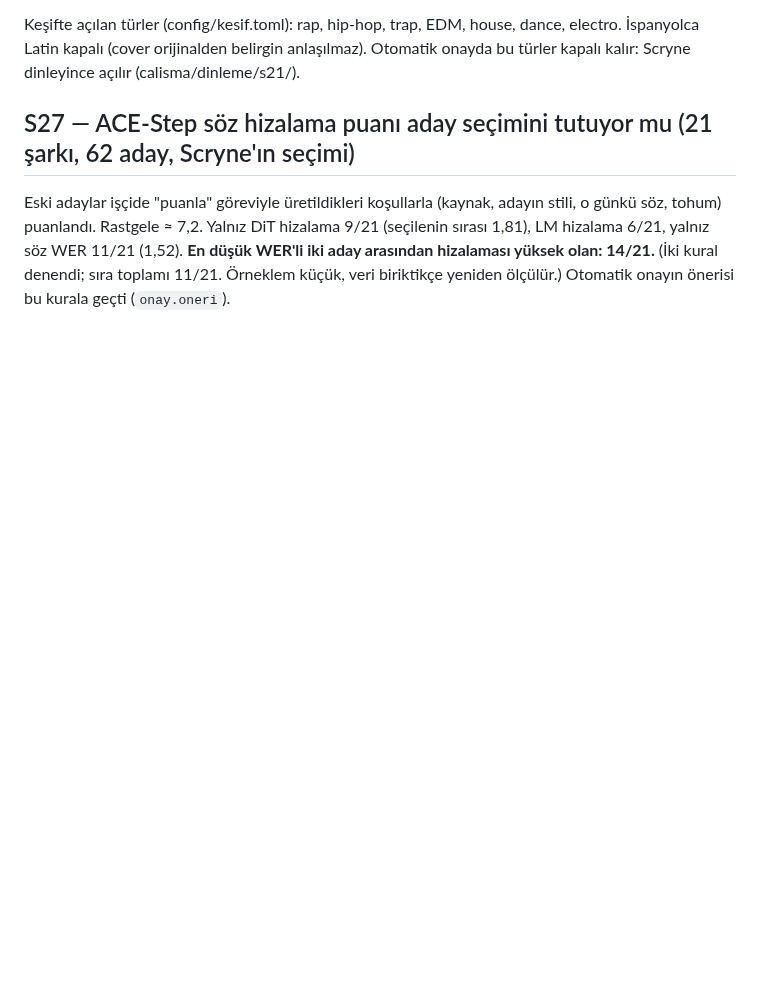
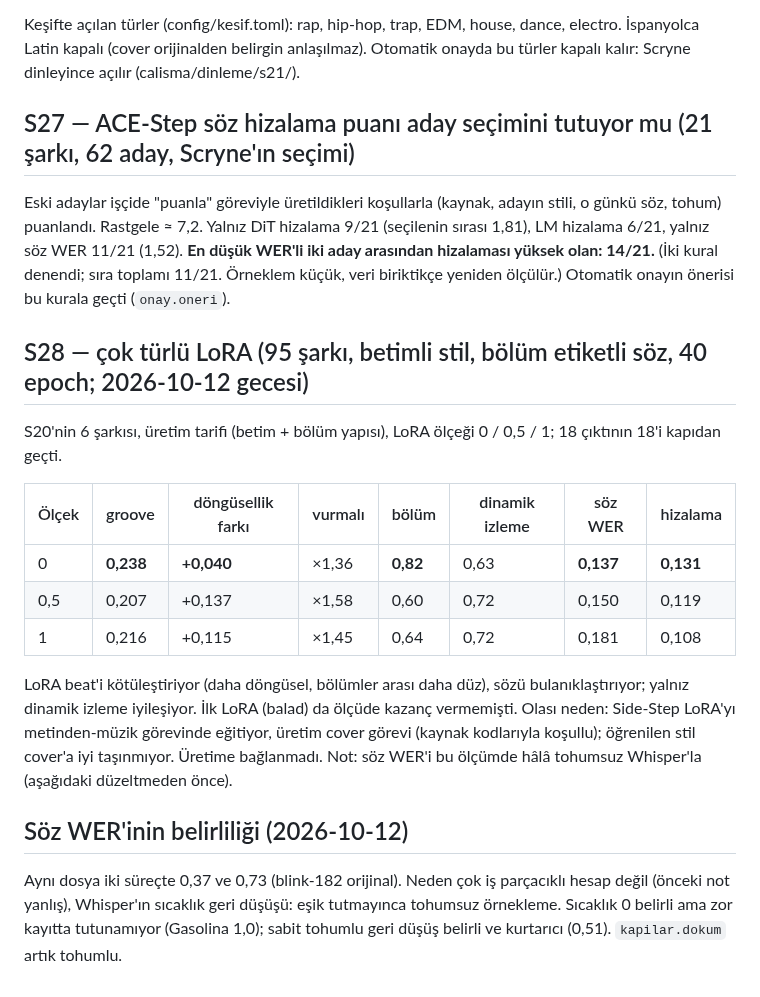
Before and after one commit to Scryne/yanki, a Markdown page: docs/arastirma/07-beat-ve-tarif.md, the part around the change. Rendered like a GitHub page; blank space fills up the shorter version.

Commit message:
Araştırma 07: S28 (çok türlü LoRA beat'i kötüleştiriyor, bağlanmadı), söz WER belirliliği
Co-Authored-By: Claude Opus 5.5 <noreply@anthropic.com>

```diff
--- a/docs/arastirma/07-beat-ve-tarif.md
+++ b/docs/arastirma/07-beat-ve-tarif.md
@@ -124,3 +124,24 @@ Eski adaylar işçide "puanla" göreviyle üretildikleri koşullarla (kaynak, ad
 Rastgele ≈ 7,2. Yalnız DiT hizalama 9/21 (seçilenin sırası 1,81), LM hizalama 6/21, yalnız söz WER 11/21 (1,52).
 **En düşük WER'li iki aday arasından hizalaması yüksek olan: 14/21.** (İki kural denendi; sıra toplamı 11/21. Örneklem
 küçük, veri biriktikçe yeniden ölçülür.) Otomatik onayın önerisi bu kurala geçti (`onay.oneri`).
+
+## S28 — çok türlü LoRA (95 şarkı, betimli stil, bölüm etiketli söz, 40 epoch; 2026-10-12 gecesi)
+
+S20'nin 6 şarkısı, üretim tarifi (betim + bölüm yapısı), LoRA ölçeği 0 / 0,5 / 1; 18 çıktının 18'i kapıdan geçti.
+
+| Ölçek | groove | döngüsellik farkı | vurmalı | bölüm | dinamik izleme | söz WER | hizalama |
+|---|---|---|---|---|---|---|---|
+| 0 | **0,238** | **+0,040** | ×1,36 | **0,82** | 0,63 | **0,137** | **0,131** |
+| 0,5 | 0,207 | +0,137 | ×1,58 | 0,60 | 0,72 | 0,150 | 0,119 |
+| 1 | 0,216 | +0,115 | ×1,45 | 0,64 | 0,72 | 0,181 | 0,108 |
+
+LoRA beat'i kötüleştiriyor (daha döngüsel, bölümler arası daha düz), sözü bulanıklaştırıyor; yalnız dinamik izleme
+iyileşiyor. İlk LoRA (balad) da ölçüde kazanç vermemişti. Olası neden: Side-Step LoRA'yı metinden-müzik görevinde
+eğitiyor, üretim cover görevi (kaynak kodlarıyla koşullu); öğrenilen stil cover'a iyi taşınmıyor. Üretime bağlanmadı.
+Not: söz WER'i bu ölçümde hâlâ tohumsuz Whisper'la (aşağıdaki düzeltmeden önce).
+
+## Söz WER'inin belirliliği (2026-10-12)
+
+Aynı dosya iki süreçte 0,37 ve 0,73 (blink-182 orijinal). Neden çok iş parçacıklı hesap değil (önceki not yanlış),
+Whisper'ın sıcaklık geri düşüşü: eşik tutmayınca tohumsuz örnekleme. Sıcaklık 0 belirli ama zor kayıtta tutunamıyor
+(Gasolina 1,0); sabit tohumlu geri düşüş belirli ve kurtarıcı (0,51). `kapilar.dokum` artık tohumlu.
```
